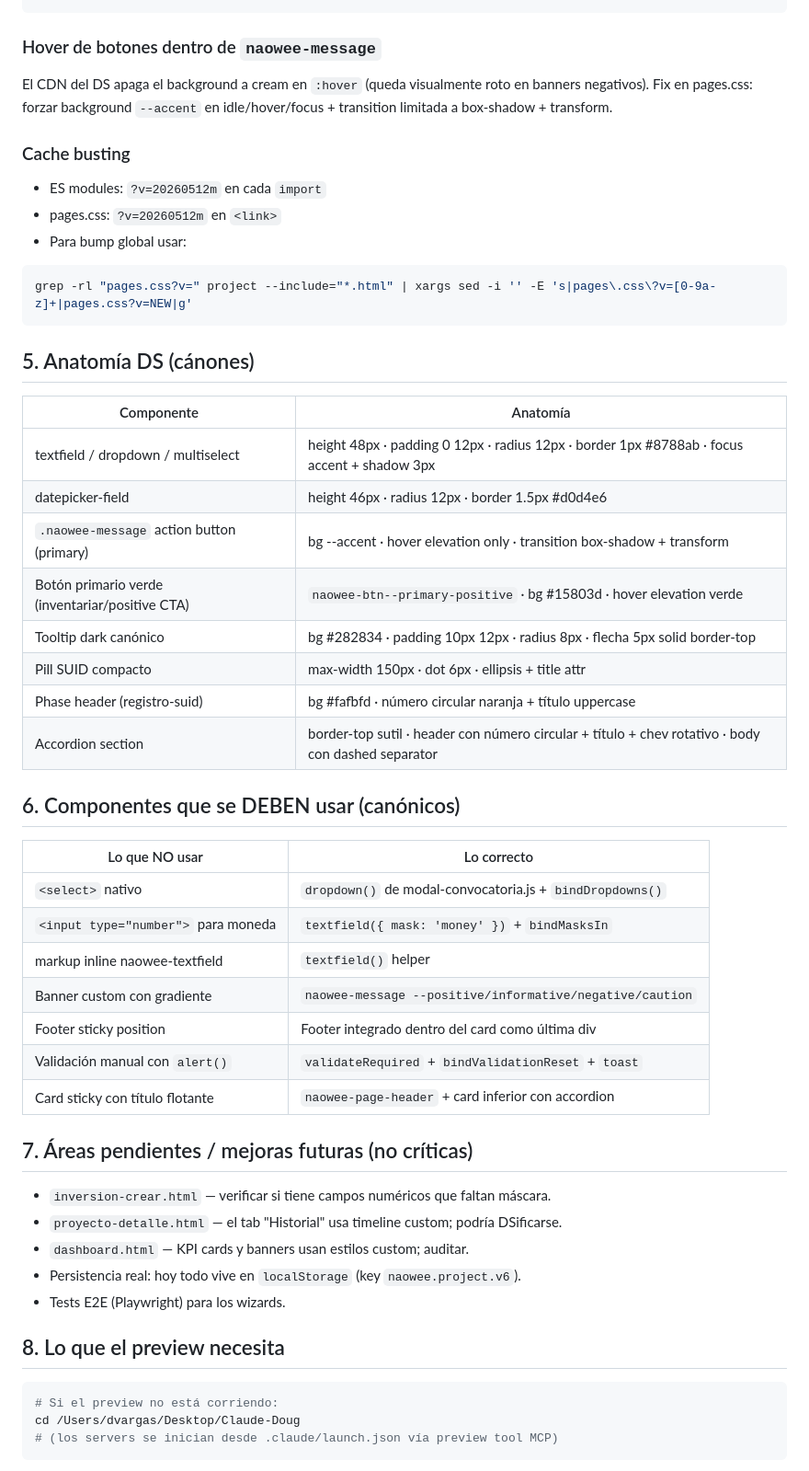
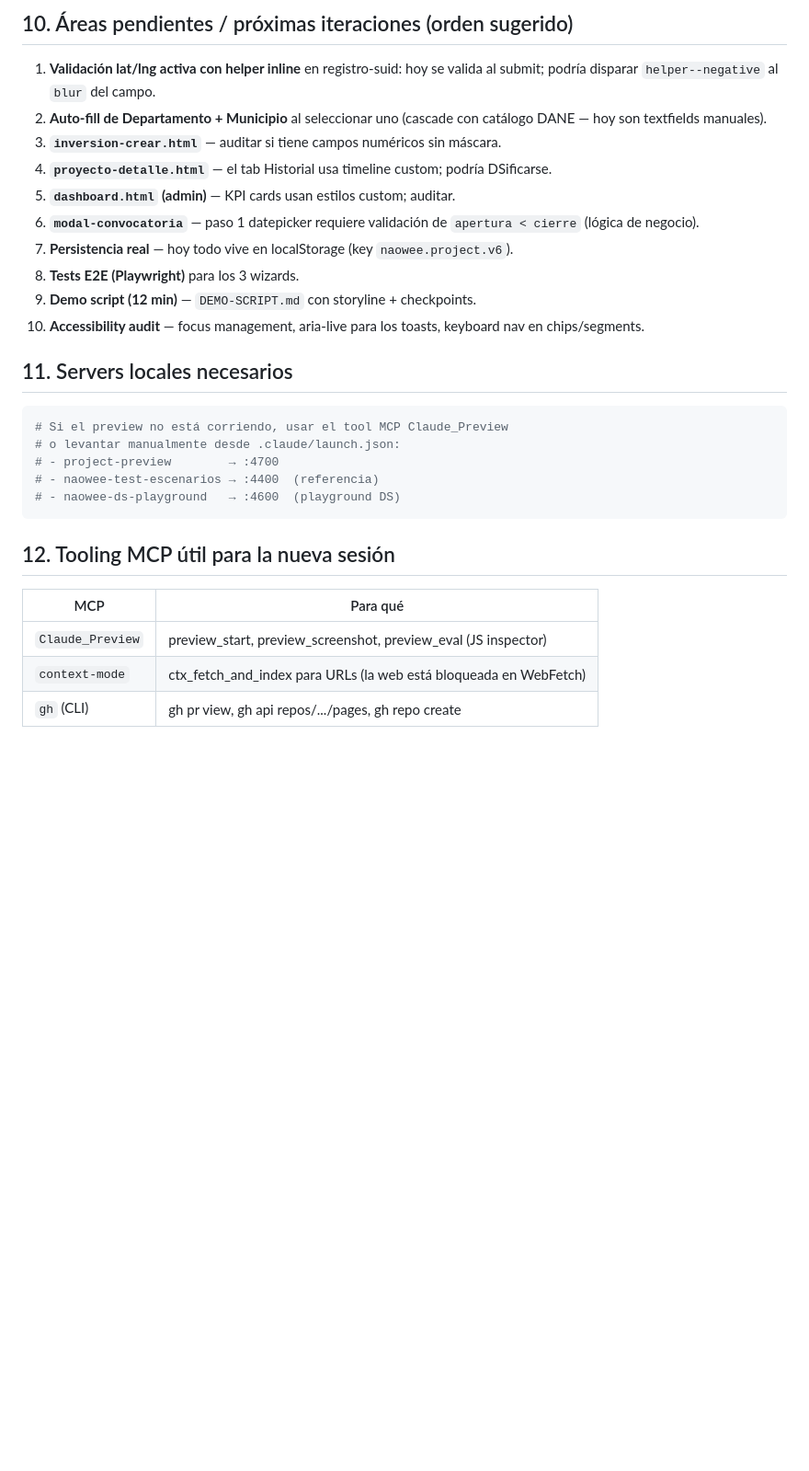
Before and after one commit to naowee-tech/naowee-test-digitacion, a Markdown page: project/HANDOFF-SESSION-2026-05-12.md, the part around one of its changes. Shown at 92% size. Rendered like a GitHub page; blank space fills up the shorter version.

````diff
--- a/project/HANDOFF-SESSION-2026-05-12.md
+++ b/project/HANDOFF-SESSION-2026-05-12.md
@@ -124,56 +231,35 @@ Para rules id-prefixed del modal (ej. `#convocatoriaOverlay`), scope la regla
+## 10. Áreas pendientes / próximas iteraciones (orden sugerido)
+
+1. **Validación lat/lng activa con helper inline** en registro-suid: hoy
+   se valida al submit; podría disparar `helper--negative` al `blur` del campo.
+2. **Auto-fill de Departamento + Municipio** al seleccionar uno (cascade con
+   catálogo DANE — hoy son textfields manuales).
+3. **`inversion-crear.html`** — auditar si tiene campos numéricos sin máscara.
+4. **`proyecto-detalle.html`** — el tab Historial usa timeline custom; podría DSificarse.
+5. **`dashboard.html` (admin)** — KPI cards usan estilos custom; auditar.
+6. **`modal-convocatoria`** — paso 1 datepicker requiere validación de
+   `apertura < cierre` (lógica de negocio).
+7. **Persistencia real** — hoy todo vive en localStorage (key `naowee.project.v6`).
+8. **Tests E2E (Playwright)** para los 3 wizards.
+9. **Demo script (12 min)** — `DEMO-SCRIPT.md` con storyline + checkpoints.
+10. **Accessibility audit** — focus management, aria-live para los toasts,
+    keyboard nav en chips/segments.
+
+## 11. Servers locales necesarios
+
+```bash
+# Si el preview no está corriendo, usar el tool MCP Claude_Preview
+# o levantar manualmente desde .claude/launch.json:
+# - project-preview        → :4700
+# - naowee-test-escenarios → :4400  (referencia)
+# - naowee-ds-playground   → :4600  (playground DS)
 ```
 
-### Hover de botones dentro de `naowee-message`
-El CDN del DS apaga el background a cream en `:hover` (queda visualmente roto
-en banners negativos). Fix en pages.css: forzar background `--accent` en
-idle/hover/focus + transition limitada a box-shadow + transform.
+## 12. Tooling MCP útil para la nueva sesión
 
-### Cache busting
-- ES modules: `?v=20260512m` en cada `import`
-- pages.css: `?v=20260512m` en `<link>`
-- Para bump global usar:
-```bash
-grep -rl "pages.css?v=" project --include="*.html" | xargs sed -i '' -E 's|pages\.css\?v=[0-9a-z]+|pages.css?v=NEW|g'
-```
+| MCP | Para qué |
+|-----|----------|
+| `Claude_Preview` | preview_start, preview_screenshot, preview_eval (JS inspector) |
+| `context-mode` | ctx_fetch_and_index para URLs (la web está bloqueada en WebFetch) |
+| `gh` (CLI) | gh pr view, gh api repos/.../pages, gh repo create |
 
-## 5. Anatomía DS (cánones)
-
-| Componente | Anatomía |
-|------------|----------|
-| textfield / dropdown / multiselect | height 48px · padding 0 12px · radius 12px · border 1px #8788ab · focus accent + shadow 3px |
-| datepicker-field | height 46px · radius 12px · border 1.5px #d0d4e6 |
-| `.naowee-message` action button (primary) | bg --accent · hover elevation only · transition box-shadow + transform |
-| Botón primario verde (inventariar/positive CTA) | `naowee-btn--primary-positive` · bg #15803d · hover elevation verde |
-| Tooltip dark canónico | bg #282834 · padding 10px 12px · radius 8px · flecha 5px solid border-top |
-| Pill SUID compacto | max-width 150px · dot 6px · ellipsis + title attr |
-| Phase header (registro-suid) | bg #fafbfd · número circular naranja + título uppercase |
-| Accordion section | border-top sutil · header con número circular + título + chev rotativo · body con dashed separator |
-
-## 6. Componentes que se DEBEN usar (canónicos)
-
-| Lo que NO usar | Lo correcto |
-|----------------|-------------|
-| `<select>` nativo | `dropdown()` de modal-convocatoria.js + `bindDropdowns()` |
-| `<input type="number">` para moneda | `textfield({ mask: 'money' })` + `bindMasksIn` |
-| markup inline naowee-textfield | `textfield()` helper |
-| Banner custom con gradiente | `naowee-message --positive/informative/negative/caution` |
-| Footer sticky position | Footer integrado dentro del card como última div |
-| Validación manual con `alert()` | `validateRequired` + `bindValidationReset` + `toast` |
-| Card sticky con título flotante | `naowee-page-header` + card inferior con accordion |
-
-## 7. Áreas pendientes / mejoras futuras (no críticas)
-
-- `inversion-crear.html` — verificar si tiene campos numéricos que faltan máscara.
-- `proyecto-detalle.html` — el tab "Historial" usa timeline custom; podría DSificarse.
-- `dashboard.html` — KPI cards y banners usan estilos custom; auditar.
-- Persistencia real: hoy todo vive en `localStorage` (key `naowee.project.v6`).
-- Tests E2E (Playwright) para los wizards.
-
-## 8. Lo que el preview necesita
-
-```bash
-# Si el preview no está corriendo:
-cd /Users/dvargas/Desktop/Claude-Doug
-# (los servers se inician desde .claude/launch.json vía preview tool MCP)
-```
-
````
Also changed, not shown: other parts of project/HANDOFF-SESSION-2026-05-12.md (+226 -109 lines).
